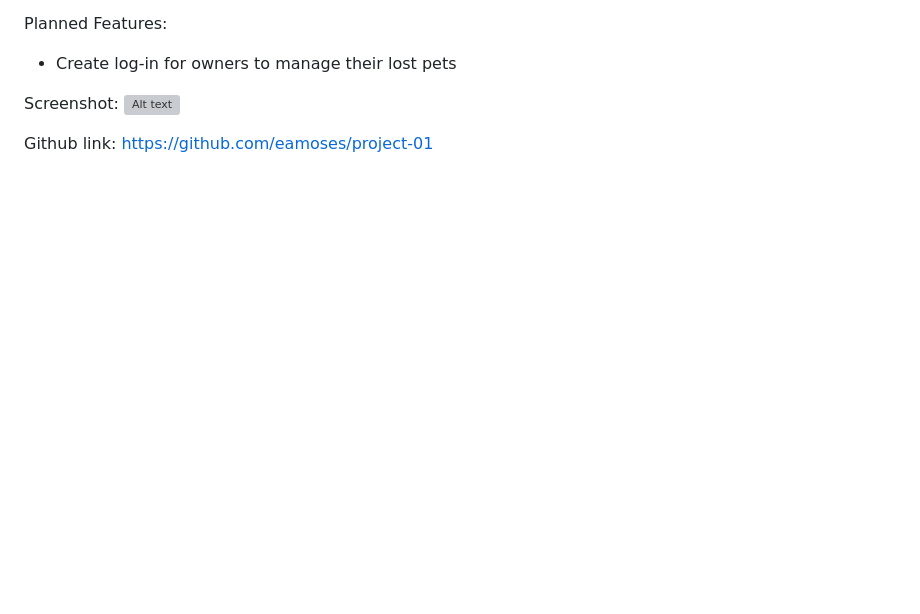
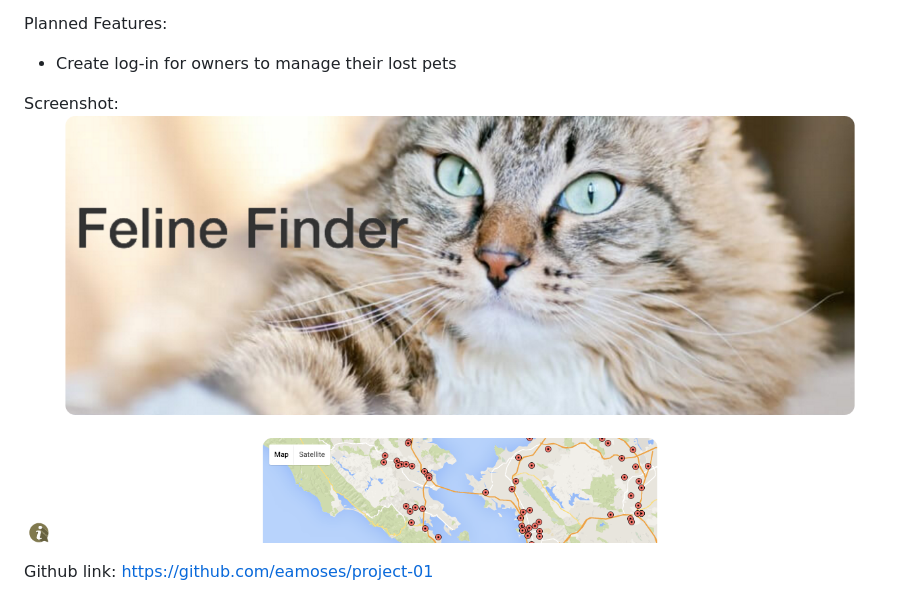
Before and after one commit to emilyannemoses/lost-pet-app, a Markdown page: README.md, the part around the change. Drawn GitHub-style; blank space fills up the shorter version; grey boxes are pictures that could not be loaded.

Commit message:
adding screen shot to readme

```diff
--- a/README.md
+++ b/README.md
@@ -32,6 +32,6 @@ Planned Features:
 * Create log-in for owners to manage their lost pets
 
 Screenshot:
-![Alt text](../../images/readmeScreenShot.png?raw=true "PetFinder")
+![Alt text](readmeScreenShot.png?raw=true "PetFinder")
 
 Github link: https://github.com/eamoses/project-01
```
Also changed, not shown: readmeScreenShot.png (renamed from public/images/readmeScreenShot.png).
